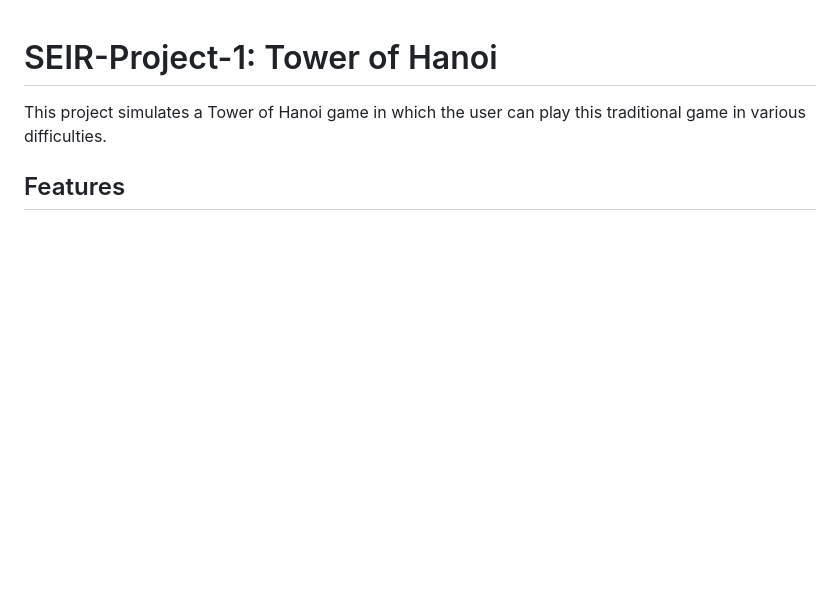
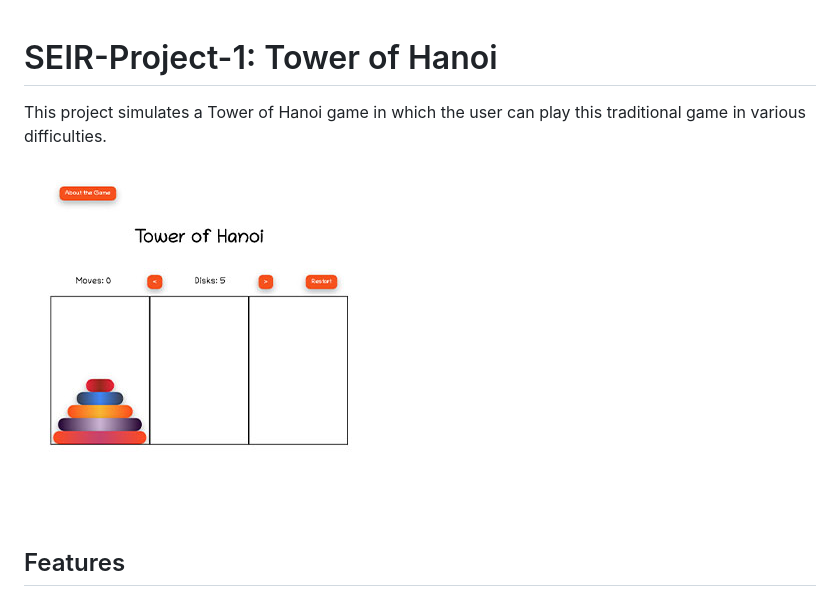
Before and after one commit to chammp29/seir-project-1, a Markdown page: README.md, the part around the change. GitHub-like rendering; pictures changed too: hanoi.jpg (added); blank space fills up the shorter version.

Commit message:
updated READ.me

```diff
--- a/README.md
+++ b/README.md
@@ -1,6 +1,8 @@
 # SEIR-Project-1: Tower of Hanoi
 
 This project simulates a Tower of Hanoi game in which the user can play this traditional game in various difficulties.
+
+![alt text](./hanoi.jpg "Tower of Hanoi")
 
 ## Features
 
```
